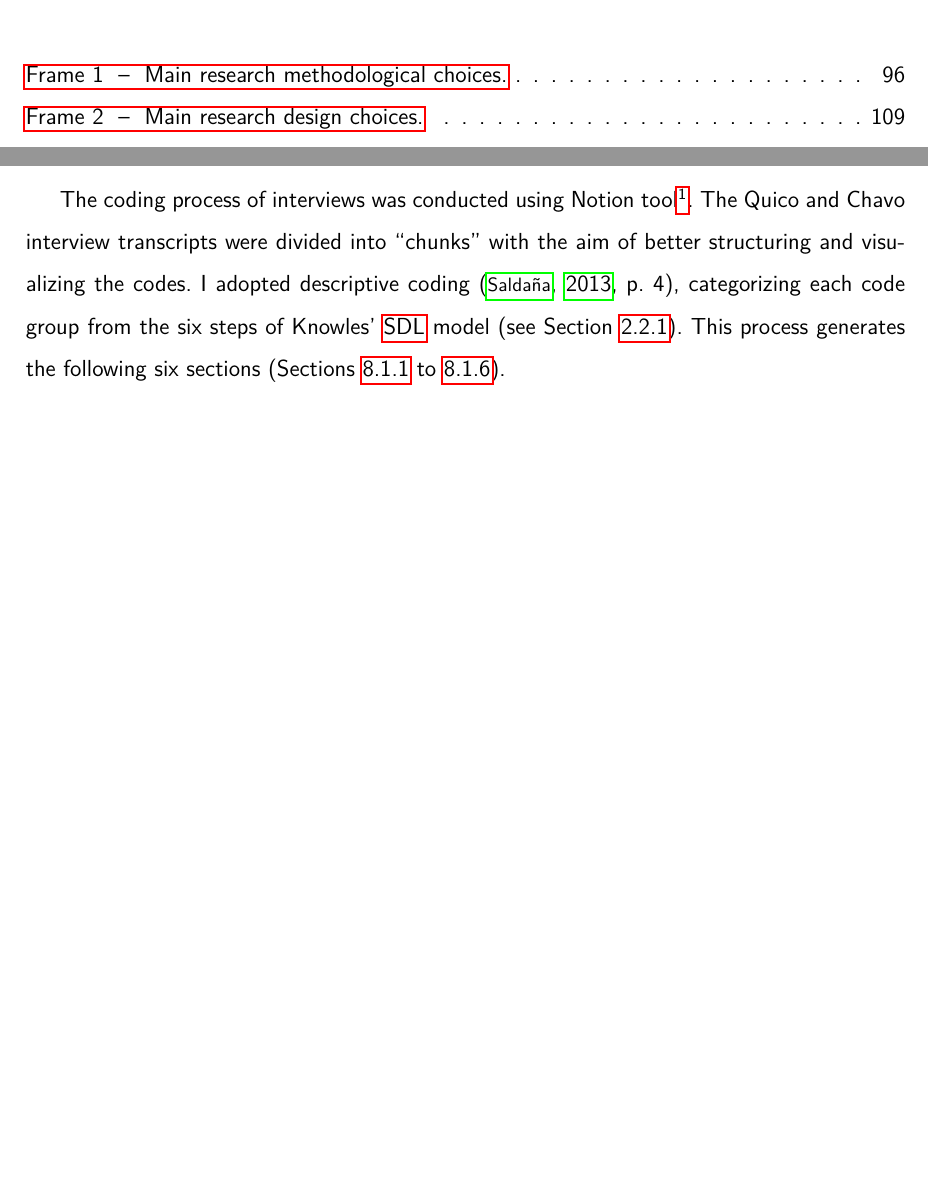
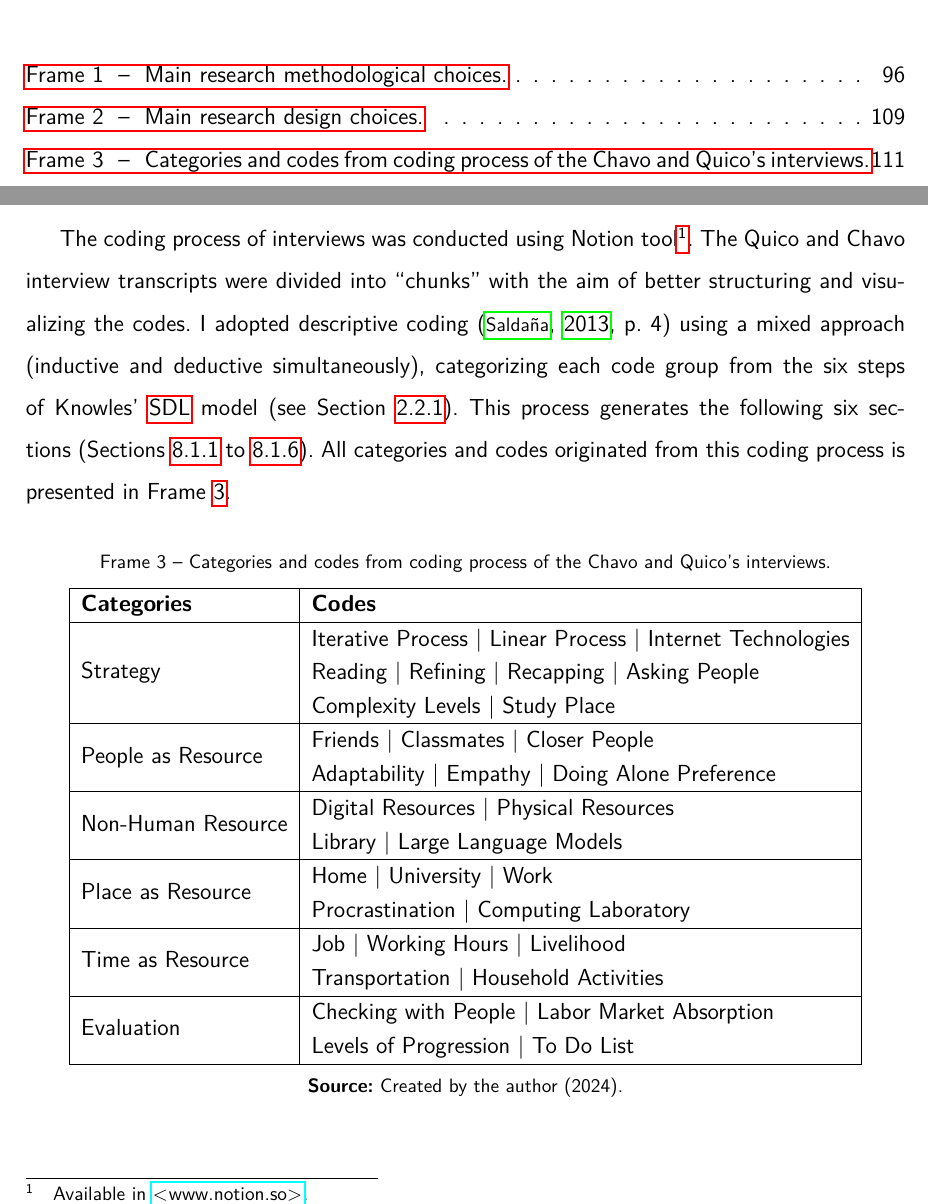
Before and after one commit to bispojr/phd-thesis, a LaTeX thesis (main.tex, which reads chapters/08-results/01-interviews.tex): two parts of pages 17 and 113 of 204, joined at a grey line, cut so that both start at the same text, the shorter picture padded with empty space. Compiled offline with pdfLaTeX.

Commit message:
K-026, and M-006

```diff
--- a/chapters/08-results/01-interviews.tex
+++ b/chapters/08-results/01-interviews.tex
@@ -1,7 +1,53 @@
 \section{Interviews from SDL Perspective}
 \label{res-sec:interviews}
 
-The coding process of interviews was conducted using Notion tool\footnote{Available in \url{www.notion.so}.}. The Quico and Chavo interview transcripts were divided into ``chunks'' with the aim of better structuring and visualizing the codes. I adopted descriptive coding \cite[p.~4]{saldana:2013}, categorizing each code group from the six steps of Knowles' \gls{SDL} model (see Section \ref{sdl-models-ss:linear}). This process generates the following six sections (Sections \ref{results-ss:strategy} to \ref{results-ss:evaluation}).
+The coding process of interviews was conducted using Notion tool\footnote{Available in \url{www.notion.so}.}. The Quico and Chavo interview transcripts were divided into ``chunks'' with the aim of better structuring and visualizing the codes. I adopted descriptive coding \cite[p.~4]{saldana:2013} using a mixed approach (inductive and deductive simultaneously), categorizing each code group from the six steps of Knowles' \gls{SDL} model (see Section \ref{sdl-models-ss:linear}). This process generates the following six sections (Sections \ref{results-ss:strategy} to \ref{results-ss:evaluation}). All categories and codes originated from this coding process is presented in Frame \ref{frame:categories-codes}.
+
+\begin{quadro}
+    \caption{Categories and codes from coding process of the Chavo and Quico's interviews.}
+    \label{frame:categories-codes}
+    \centering
+    \begin{tabular}{|l|l|}
+    \cline{1-2}
+
+    \textbf{Categories} &
+    \textbf{Codes} \\
+    \hline
+
+    \multirow{3}{*}{Strategy} &
+    Iterative Process | Linear Process | Internet Technologies \\
+    & Reading | Refining | Recapping | Asking People \\
+    & Complexity Levels | Study Place \\
+    \hline
+
+    \multirow{2}{*}{People as Resource} &
+    Friends | Classmates | Closer People \\
+    & Adaptability | Empathy | Doing Alone Preference\\
+    \hline
+
+    \multirow{2}{*}{Non-Human Resource} &
+    Digital Resources | Physical Resources \\
+    & Library | Large Language Models \\
+    \hline
+
+    \multirow{2}{*}{Place as Resource} &
+    Home | University | Work \\
+    & Procrastination | Computing Laboratory \\
+    \hline
+
+    \multirow{2}{*}{Time as Resource} &
+    Job | Working Hours | Livelihood \\
+    & Transportation | Household Activities \\
+    \hline
+
+    \multirow{2}{*}{Evaluation} &
+    Checking with People | Labor Market Absorption \\
+    & Levels of Progression | To Do List \\
+    \hline
+
+    \end{tabular}
+      \par\medskip\ABNTEXfontereduzida\selectfont\textbf{Source:} Created by the author (2024). \par\medskip
+    \end{quadro}
 
 \subsection{Strategy}
 \label{results-ss:strategy}
```
Also changed, not shown: 1 other file.
